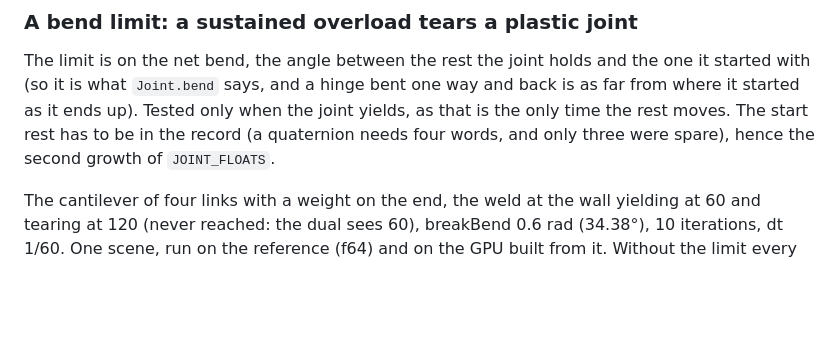
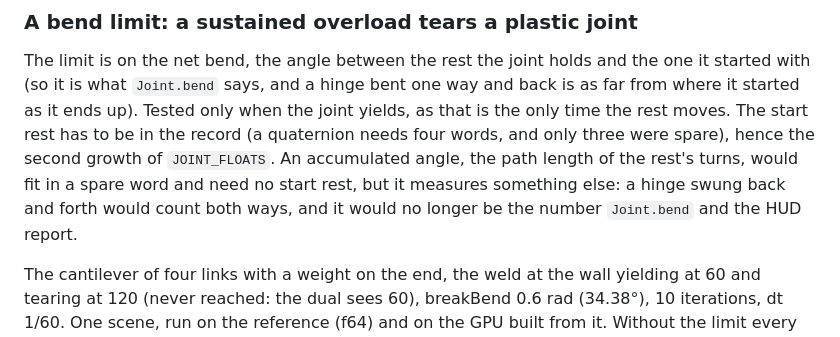
Before and after one commit to sbobyn/three-avbd, a Markdown page: docs/FINDINGS.md, the part around the change. GitHub-like rendering; blank space fills up the shorter version.

Commit message:
STE-2531: FINDINGS: why the bend limit keeps the start rest rather than an accumulated angle
Co-Authored-By: Claude Sonnet 5.5 <noreply@anthropic.com>

```diff
--- a/docs/FINDINGS.md
+++ b/docs/FINDINGS.md
@@ -112,7 +112,10 @@ The limit is on the net bend, the angle between the rest the joint holds and the
 with (so it is what `Joint.bend` says, and a hinge bent one way and back is as far from where it
 started as it ends up). Tested only when the joint yields, as that is the only time the rest
 moves. The start rest has to be in the record (a quaternion needs four words, and only three
-were spare), hence the second growth of `JOINT_FLOATS`.
+were spare), hence the second growth of `JOINT_FLOATS`. An accumulated angle, the path length of
+the rest's turns, would fit in a spare word and need no start rest, but it measures something
+else: a hinge swung back and forth would count both ways, and it would no longer be the number
+`Joint.bend` and the HUD report.
 
 The cantilever of four links with a weight on the end, the weld at the wall yielding at 60 and
 tearing at 120 (never reached: the dual sees 60), breakBend 0.6 rad (34.38°), 10 iterations,
```
